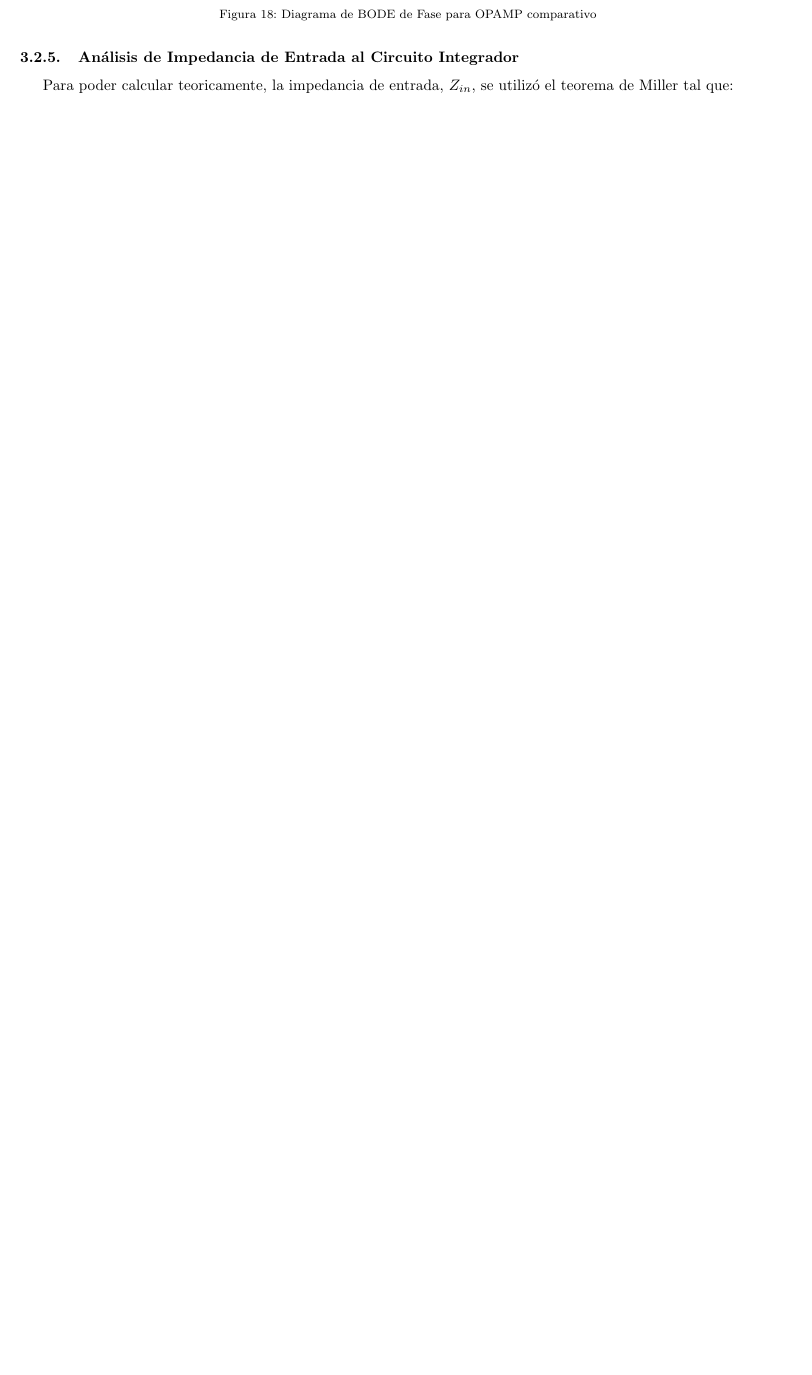
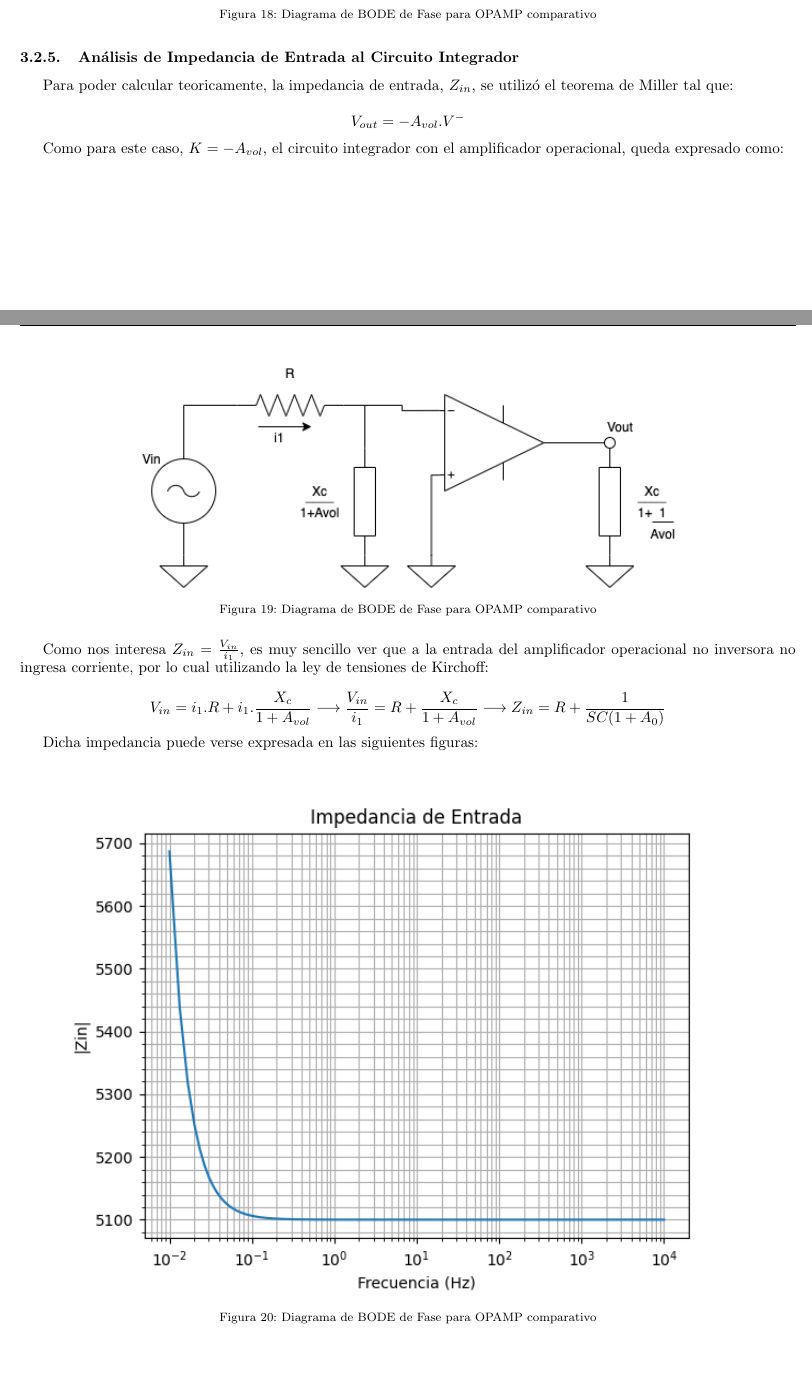
Before and after one commit to benjacarlos/TC-Grupo6, a LaTeX document (TP2/Informe/main.tex, which reads TP2/Ejercicio3-CircuitoIntegradoresyDerivadores/Ejercicio-3.tex): part of page 17 of 18 before the commit and two parts of pages 17 and 18 of 20 after it, the two joined at a grey line, cut so that both start at the same text, the shorter picture padded with empty space. Compiled offline with pdfLaTeX.

Commit message:
ej3 integrador
ej3integrador

```diff
--- a/TP2/Ejercicio3-CircuitoIntegradoresyDerivadores/Ejercicio-3.tex
+++ b/TP2/Ejercicio3-CircuitoIntegradoresyDerivadores/Ejercicio-3.tex
@@ -189,3 +189,26 @@ Comparando los tres casos, podemos observar que en determinadas frecuencias el c
 \subsubsection{Análisis de Impedancia de Entrada al Circuito Integrador}
 
 Para poder calcular teoricamente, la impedancia de entrada, $Z_{in}$, se utilizó el teorema de Miller tal que:
+
+$$ V_{out}=-A_{vol}.V^-$$
+
+Como para este caso, $K=-A_{vol}$, el circuito integrador con el amplificador operacional, queda expresado como:
+
+\begin{figure}[H]
+    \centering
+    \includegraphics [scale=0.7] {../Ejercicio3-CircuitoIntegradoresyDerivadores/Imagenes/miller-integrador.png}
+    \caption{Diagrama de BODE de Fase para OPAMP comparativo }
+    \label{fig:emptyPlotTool}
+\end{figure}
+
+Como nos interesa $Z_{in}=\frac{V_{in}}{i_1}$, es muy sencillo ver que a la entrada del amplificador operacional no inversora no ingresa corriente,
+por lo cual utilizando la ley de tensiones de Kirchoff:
+
+$$ V_{in} = i_1.R + i_1.\frac{X_c}{1+A_{vol}} \longrightarrow \frac{V_{in}}{i_1}= R + \frac{X_c}{1+A_{vol}} \longrightarrow Z_{in}=R+\frac{1}{SC(1+A_0)}$$
+
+Dicha impedancia puede verse expresada en las siguientes figuras:
+
+\begin{figure}[H]
+    \centering
+    \includegraphics [scale=1] {../Ejercicio3-CircuitoIntegradoresyDerivadores/Imagenes/zin-magnitud.png}
+    \caption{Diagrama de BODE de Fase para OPAMP comparativo }
@@ -191,0 +222,2 @@ Para poder calcular teoricamente, la impedancia de entrada, $Z_{in}$, se utiliz
+    \label{fig:emptyPlotTool}
+\end{figure}
```
Also changed, not shown: TP2/Ejercicio3-CircuitoIntegradoresyDerivadores/Imagenes/miller-integrador.png (added), TP2/Ejercicio3-CircuitoIntegradoresyDerivadores/Imagenes/zin-fase.png (added), TP2/Ejercicio3-CircuitoIntegradoresyDerivadores/Imagenes/zin-magnitud.png (added), TP2/Informe/main.bbl (deleted), TP2/Informe/main.pdf, TP2/Ejercicio3-CircuitoIntegradoresyDerivadores/Ejercicio-3.tex (12 more changed lines), 8 other files.
